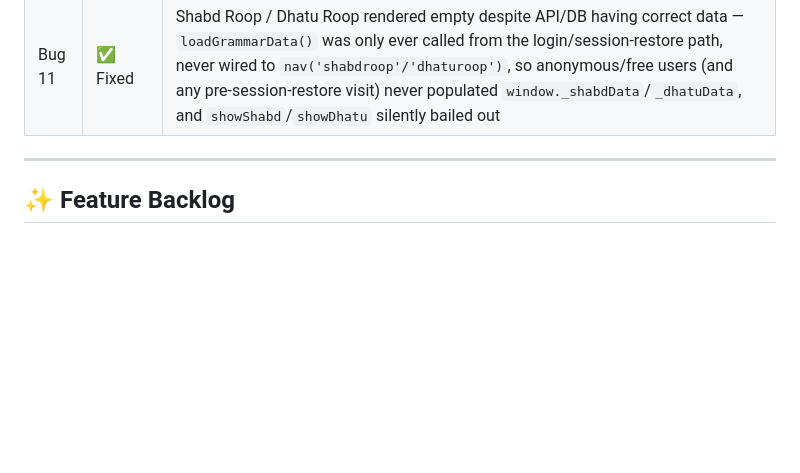
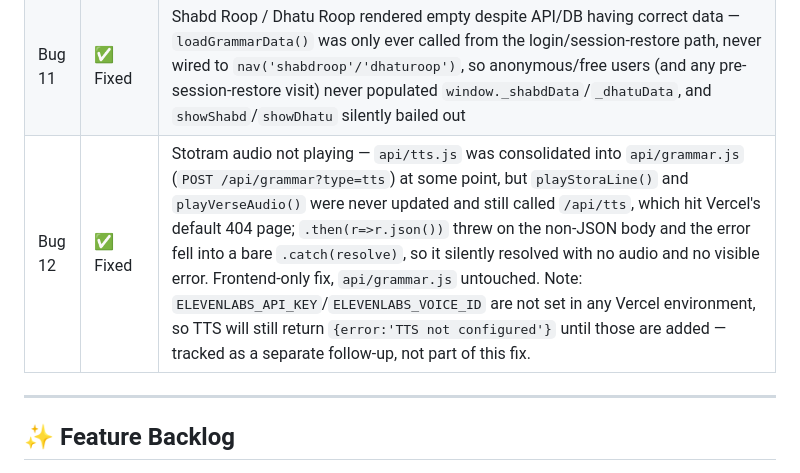
Before and after one commit to BhawnaVatsa3012/samsmarana, a Markdown page: BACKLOG.md, the part around the change. Drawn GitHub-style; blank space fills up the shorter version.

Commit message:
docs: mark Bug 12 fixed in backlog
Co-Authored-By: Claude Sonnet 5 <noreply@anthropic.com>

```diff
--- a/BACKLOG.md
+++ b/BACKLOG.md
@@ -16,6 +16,7 @@
 | Bug 9 | ✅ Fixed | `playStoraLine()` now hits `/api/tts` correctly |
 | Bug 10 | ✅ Fixed | (UI-O1) Onboarding intro cards were not swipeable — added touchstart/touchend swipe navigation, kept the Next/Skip buttons working |
 | Bug 11 | ✅ Fixed | Shabd Roop / Dhatu Roop rendered empty despite API/DB having correct data — `loadGrammarData()` was only ever called from the login/session-restore path, never wired to `nav('shabdroop'/'dhaturoop')`, so anonymous/free users (and any pre-session-restore visit) never populated `window._shabdData`/`_dhatuData`, and `showShabd`/`showDhatu` silently bailed out |
+| Bug 12 | ✅ Fixed | Stotram audio not playing — `api/tts.js` was consolidated into `api/grammar.js` (`POST /api/grammar?type=tts`) at some point, but `playStoraLine()` and `playVerseAudio()` were never updated and still called `/api/tts`, which hit Vercel's default 404 page; `.then(r=>r.json())` threw on the non-JSON body and the error fell into a bare `.catch(resolve)`, so it silently resolved with no audio and no visible error. Frontend-only fix, `api/grammar.js` untouched. Note: `ELEVENLABS_API_KEY`/`ELEVENLABS_VOICE_ID` are not set in any Vercel environment, so TTS will still return `{error:'TTS not configured'}` until those are added — tracked as a separate follow-up, not part of this fix. |
 
 ---
 
```
